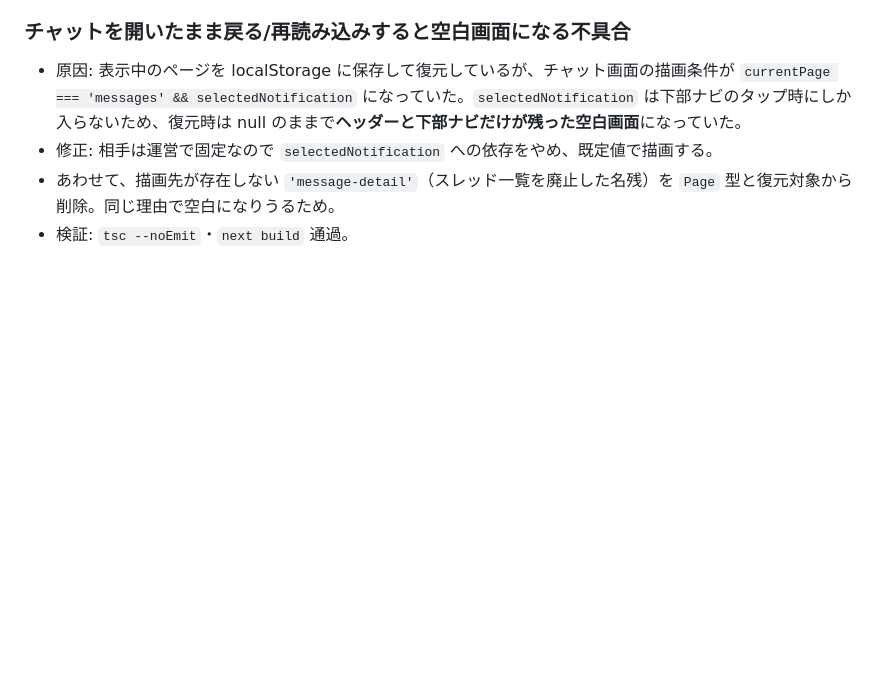
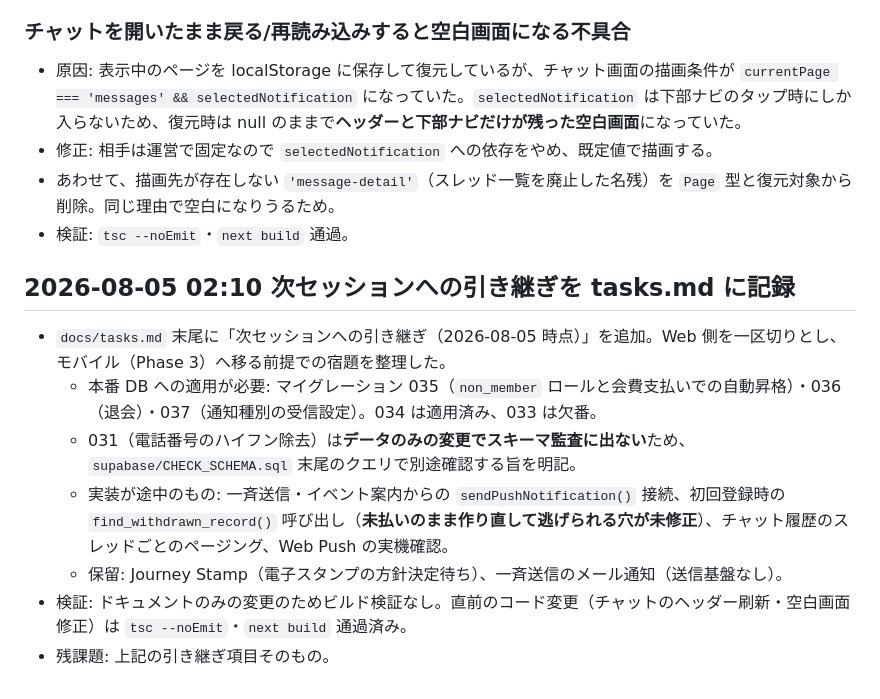
Before and after one commit to TTH15/truss-app, a Markdown page: docs/worklog.md, the part around the change. Drawn GitHub-style; blank space fills up the shorter version.

Commit message:
Log the handoff entry in the worklog
Co-Authored-By: Claude Opus 5 (1M context) <noreply@anthropic.com>

```diff
--- a/docs/worklog.md
+++ b/docs/worklog.md
@@ -431,3 +431,13 @@
 - 修正: 相手は運営で固定なので `selectedNotification` への依存をやめ、既定値で描画する。
 - あわせて、描画先が存在しない `'message-detail'`（スレッド一覧を廃止した名残）を `Page` 型と復元対象から削除。同じ理由で空白になりうるため。
 - 検証: `tsc --noEmit`・`next build` 通過。
+
+## 2026-08-05 02:10 次セッションへの引き継ぎを tasks.md に記録
+
+- `docs/tasks.md` 末尾に「次セッションへの引き継ぎ（2026-08-05 時点）」を追加。Web 側を一区切りとし、モバイル（Phase 3）へ移る前提での宿題を整理した。
+  - 本番 DB への適用が必要: マイグレーション 035（`non_member` ロールと会費支払いでの自動昇格）・036（退会）・037（通知種別の受信設定）。034 は適用済み、033 は欠番。
+  - 031（電話番号のハイフン除去）は**データのみの変更でスキーマ監査に出ない**ため、`supabase/CHECK_SCHEMA.sql` 末尾のクエリで別途確認する旨を明記。
+  - 実装が途中のもの: 一斉送信・イベント案内からの `sendPushNotification()` 接続、初回登録時の `find_withdrawn_record()` 呼び出し（**未払いのまま作り直して逃げられる穴が未修正**）、チャット履歴のスレッドごとのページング、Web Push の実機確認。
+  - 保留: Journey Stamp（電子スタンプの方針決定待ち）、一斉送信のメール通知（送信基盤なし）。
+- 検証: ドキュメントのみの変更のためビルド検証なし。直前のコード変更（チャットのヘッダー刷新・空白画面修正）は `tsc --noEmit`・`next build` 通過済み。
+- 残課題: 上記の引き継ぎ項目そのもの。
```
